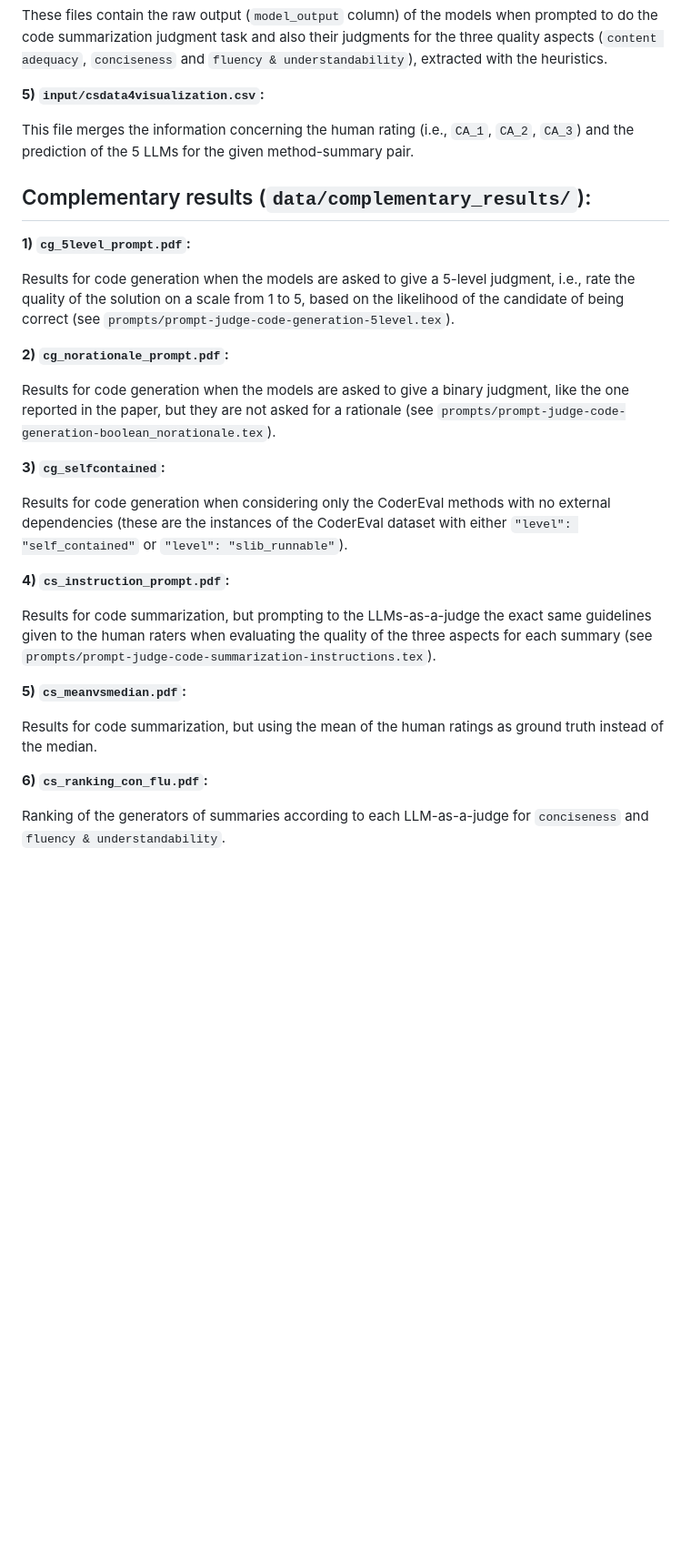
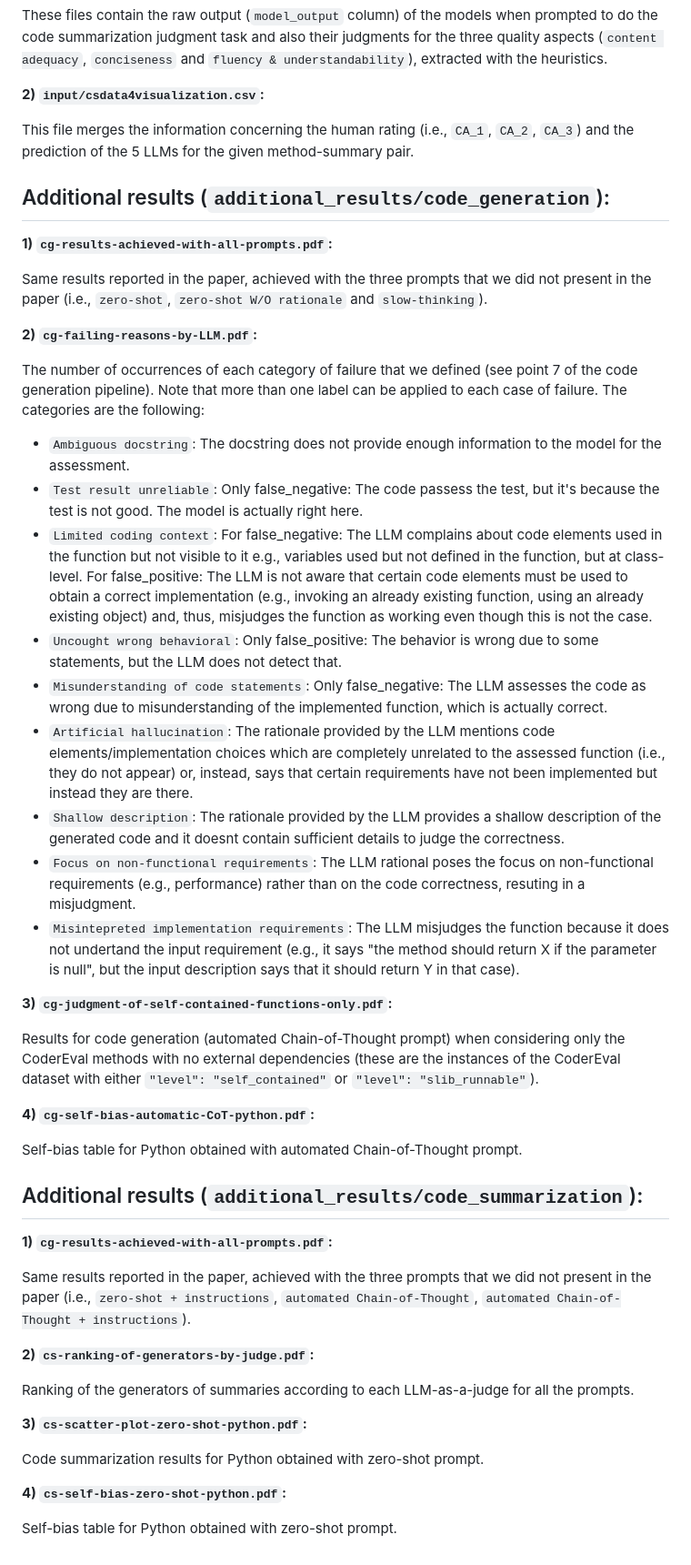
Before and after one commit to crupig/LLMs-as-a-judge-for-SE-tse_RP, a Markdown page: README.md, the part around one of its changes. Shown at 91% size. Drawn GitHub-style; blank space fills up the shorter version.

````diff
--- a/README.md
+++ b/README.md
@@ -107,32 +114,51 @@ The most frequent reasons (i.e., categories) why LLMs-as-a-judge fail at the cod
 
 These files contain the raw output (```model_output``` column) of the models when prompted to do the code summarization judgment task and also their judgments for the three quality aspects (```content adequacy```, ```conciseness``` and ```fluency & understandability```), extracted with the heuristics.
 
-**5) ```input/csdata4visualization.csv```:**
+**2) ```input/csdata4visualization.csv```:**
 
 This file merges the information concerning the human rating (i.e., ```CA_1```, ```CA_2```, ```CA_3```) and the prediction of the 5 LLMs for the given method-summary pair.
 
-## Complementary results (```data/complementary_results/```):
+## Additional results (```additional_results/code_generation```):
 
-**1) ```cg_5level_prompt.pdf```:**
+**1) ```cg-results-achieved-with-all-prompts.pdf```:**
 
-Results for code generation when the models are asked to give a 5-level judgment, i.e., rate the quality of the solution on a scale from 1 to 5, based on the likelihood of the candidate of being correct (see ```prompts/prompt-judge-code-generation-5level.tex```).
+Same results reported in the paper, achieved with the three prompts that we did not present in the paper (i.e., ```zero-shot```, ```zero-shot W/O rationale``` and ```slow-thinking```).
 
-**2) ```cg_norationale_prompt.pdf```:**
+**2) ```cg-failing-reasons-by-LLM.pdf```:**
 
-Results for code generation when the models are asked to give a binary judgment, like the one reported in the paper, but they are not asked for a rationale (see ```prompts/prompt-judge-code-generation-boolean_norationale.tex```).
+The number of occurrences of each category of failure that we defined (see point 7 of the code generation pipeline). Note that more than one label can be applied to each case of failure. The categories are the following:
+- ```Ambiguous docstring```: The docstring does not provide enough information to the model for the assessment.
+- ```Test result unreliable```: Only false_negative: The code passess the test, but it's because the test is not good. The model is actually right here.
+- ```Limited coding context```: For false_negative: The LLM complains about code elements used in the function but not visible to it e.g., variables used but not defined in the function, but at class-level. For false_positive: The LLM is not aware that certain code elements must be used to obtain a correct implementation (e.g., invoking an already existing function, using an already existing object) and, thus, misjudges the function as working even though this is not the case.
+- ```Uncought wrong behavioral```: Only false_positive: The behavior is wrong due to some statements, but the LLM does not detect that.
+- ```Misunderstanding of code statements```: Only false_negative: The LLM assesses the code as wrong due to misunderstanding of the implemented function, which is actually correct.
+- ```Artificial hallucination```: The rationale provided by the LLM mentions code elements/implementation choices which are completely unrelated to the assessed function (i.e., they do not appear) or, instead, says that certain requirements have not been implemented but instead they are there.
+- ```Shallow description```: The rationale provided by the LLM provides a shallow description of the generated code and it doesnt contain sufficient details to judge the correctness.
+- ```Focus on non-functional requirements```: The LLM rational poses the focus on non-functional requirements (e.g., performance) rather than on the code correctness, resuting in a misjudgment.
+- ```Misintepreted implementation requirements```: The LLM misjudges the function because it does not undertand the input requirement (e.g., it says "the method should return X if the parameter is null", but the input description says that it should return Y in that case).
 
-**3) ```cg_selfcontained```:**
+**3) ```cg-judgment-of-self-contained-functions-only.pdf```:**
 
-Results for code generation when considering only the CoderEval methods with no external dependencies (these are the instances of the CoderEval dataset with either ```"level": "self_contained"``` or ```"level": "slib_runnable"```).
+Results for code generation (automated Chain-of-Thought prompt) when considering only the CoderEval methods with no external dependencies (these are the instances of the CoderEval dataset with either ```"level": "self_contained"``` or ```"level": "slib_runnable"```).
 
-**4) ```cs_instruction_prompt.pdf```:**
+**4) ```cg-self-bias-automatic-CoT-python.pdf```:**
 
-Results for code summarization, but prompting to the LLMs-as-a-judge the exact same guidelines given to the human raters when evaluating the quality of the three aspects for each summary (see ```prompts/prompt-judge-code-summarization-instructions.tex```).
+Self-bias table for Python obtained with automated Chain-of-Thought prompt.
 
-**5) ```cs_meanvsmedian.pdf```:**
+## Additional results (```additional_results/code_summarization```):
 
-Results for code summarization, but using the mean of the human ratings as ground truth instead of the median.
+**1) ```cg-results-achieved-with-all-prompts.pdf```:**
 
-**6) ```cs_ranking_con_flu.pdf```:**
+Same results reported in the paper, achieved with the three prompts that we did not present in the paper (i.e., ```zero-shot + instructions```, ```automated Chain-of-Thought```, ```automated Chain-of-Thought + instructions```).
 
-Ranking of the generators of summaries according to each LLM-as-a-judge for ```conciseness``` and ```fluency & understandability```.
+**2) ```cs-ranking-of-generators-by-judge.pdf```:**
+
+Ranking of the generators of summaries according to each LLM-as-a-judge for all the prompts.
+
+**3) ```cs-scatter-plot-zero-shot-python.pdf```:**
+
+Code summarization results for Python obtained with zero-shot prompt.
+
+**4) ```cs-self-bias-zero-shot-python.pdf```:**
+
+Self-bias table for Python obtained with zero-shot prompt.
````
Also changed, not shown: other parts of README.md (+41 -34 lines).
